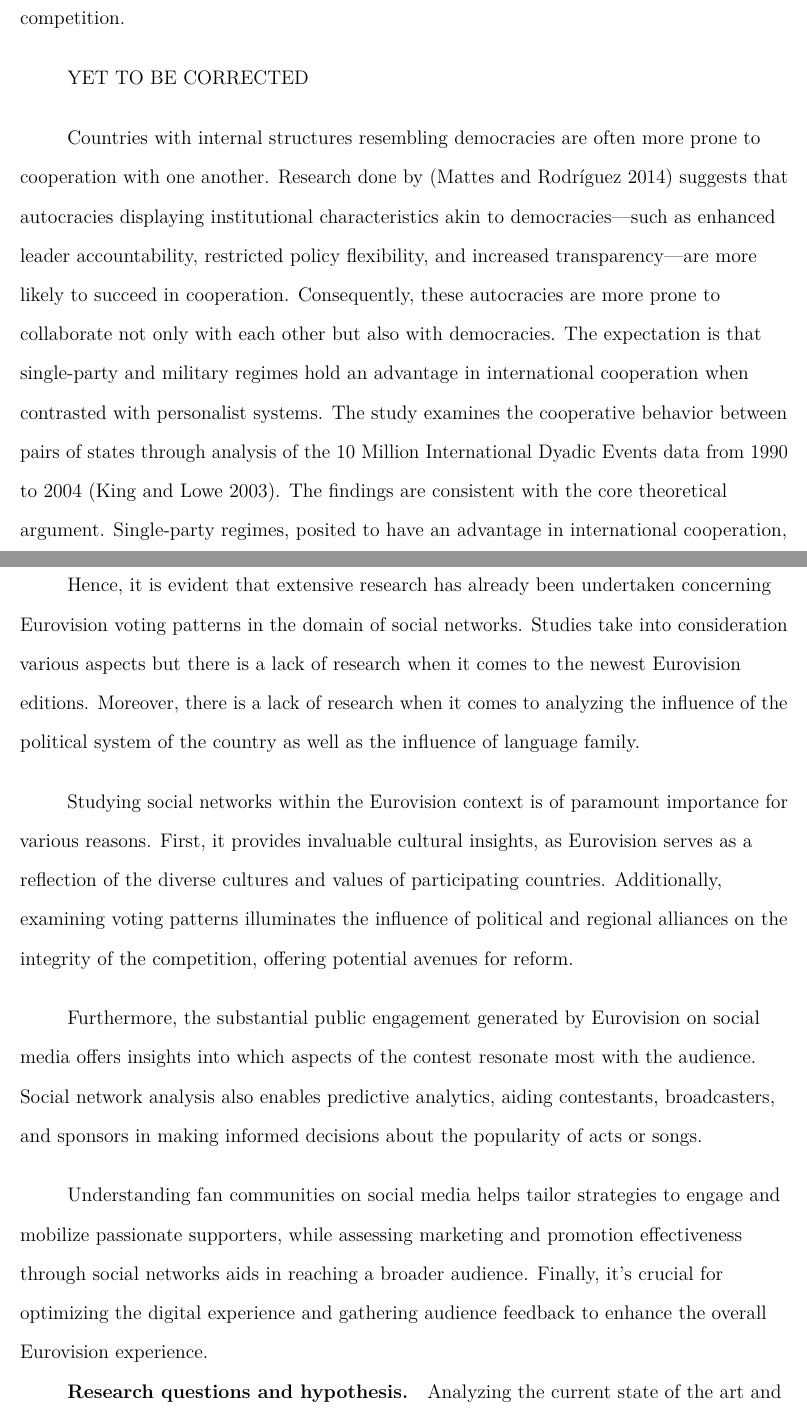
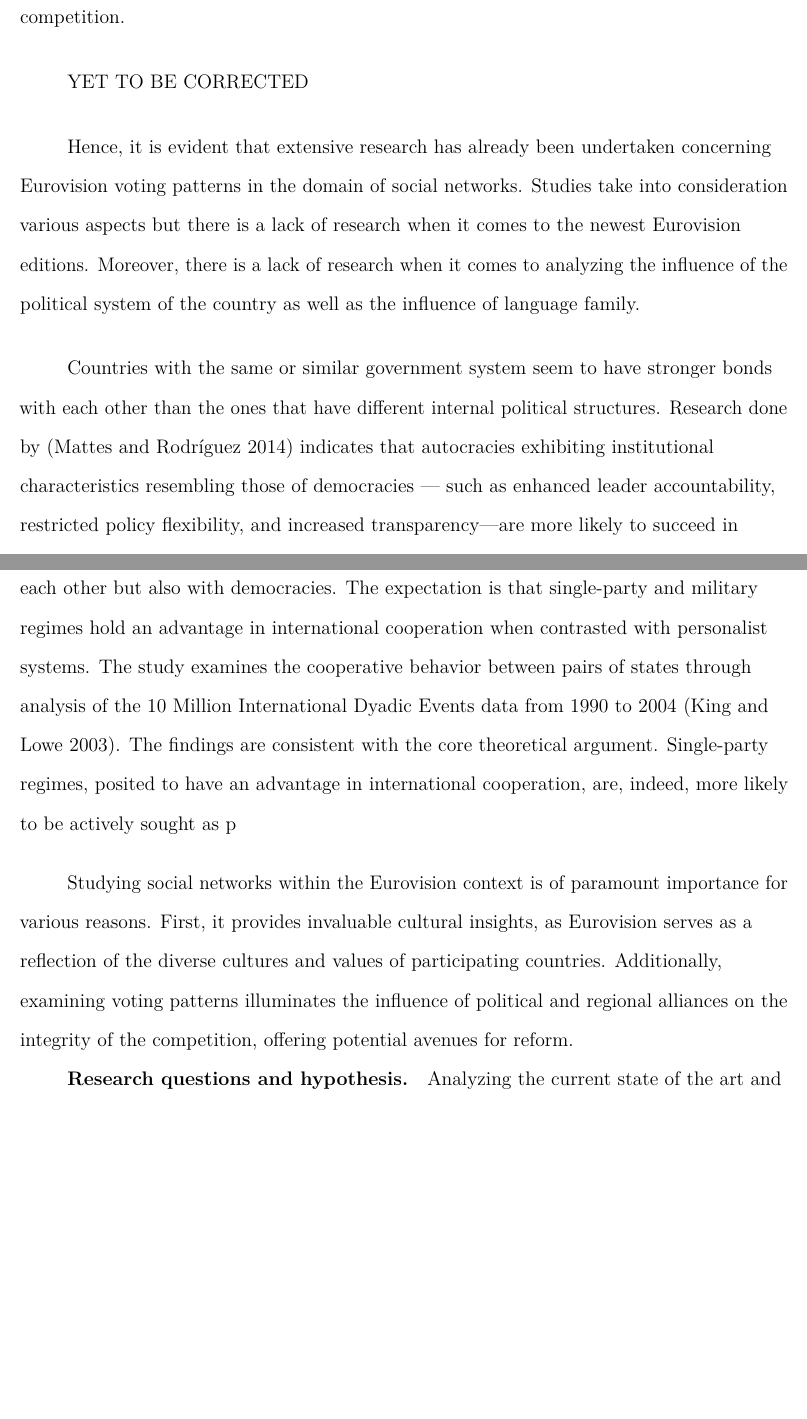
Before and after one commit to krzysztof99xd/SNA4DSProject, an R Markdown document (project_report/SNA4DSProjectTemplate.Rmd): two parts of pages 4 and 5 of 20 before the commit and two parts of pages 4 and 5 of 19 after it, joined at a grey line, cut so that both start at the same text, the shorter picture padded with empty space. Rendered offline with R 4.5, knitr and Pandoc, then LaTeX, with nearby package versions; the code chunks are not run, so their results and figures are left out.

Commit message:
Finish the paragraph about democratic countries cooperating with each other

```diff
--- a/project_report/SNA4DSProjectTemplate.Rmd
+++ b/project_report/SNA4DSProjectTemplate.Rmd
@@ -110,22 +110,6 @@ outcomes in the context of the 2021 competition.
 
 YET TO BE CORRECTED
 
-Countries with internal structures resembling democracies are often more
-prone to cooperation with one another. Research done by
-[@Mattes_Rodríguez_2014] suggests that autocracies displaying
-institutional characteristics akin to democracies---such as enhanced
-leader accountability, restricted policy flexibility, and increased
-transparency---are more likely to succeed in cooperation. Consequently,
-these autocracies are more prone to collaborate not only with each other
-but also with democracies. The expectation is that single-party and
-military regimes hold an advantage in international cooperation when
-contrasted with personalist systems. The study examines the cooperative
-behavior between pairs of states through analysis of the 10 Million
-International Dyadic Events data from 1990 to 2004 (King and Lowe 2003).
-The findings are consistent with the core theoretical argument.
-Single-party regimes, posited to have an advantage in international
-cooperation, are, indeed, more likely to be actively sought as partners.
-
 Hence, it is evident that extensive research has already been undertaken
 concerning Eurovision voting patterns in the domain of social networks.
 Studies take into consideration various aspects but there is a lack of
@@ -134,6 +118,23 @@ there is a lack of research when it comes to analyzing the influence of
 the political system of the country as well as the influence of language
 family.
 
+Countries with the same or similar government system seem to have
+stronger bonds with each other than the ones that have different
+internal political structures. Research done by [@Mattes_Rodríguez_2014]
+indicates that autocracies exhibiting institutional characteristics
+resembling those of democracies --- such as enhanced leader
+accountability, restricted policy flexibility, and increased
+transparency---are more likely to succeed in cooperation. Consequently,
+these autocracies are more prone to collaborate not only with each other
+but also with democracies. The expectation is that single-party and
+military regimes hold an advantage in international cooperation when
+contrasted with personalist systems. The study examines the cooperative
+behavior between pairs of states through analysis of the 10 Million
+International Dyadic Events data from 1990 to 2004 [@king2003automated].
+The findings are consistent with the core theoretical argument.
+Single-party regimes, posited to have an advantage in international
+cooperation, are, indeed, more likely to be actively sought as p
+
 Studying social networks within the Eurovision context is of paramount
 importance for various reasons. First, it provides invaluable cultural
 insights, as Eurovision serves as a reflection of the diverse cultures
@@ -141,19 +142,6 @@ and values of participating countries. Additionally, examining voting
 patterns illuminates the influence of political and regional alliances
 on the integrity of the competition, offering potential avenues for
 reform.
-
-Furthermore, the substantial public engagement generated by Eurovision
-on social media offers insights into which aspects of the contest
-resonate most with the audience. Social network analysis also enables
-predictive analytics, aiding contestants, broadcasters, and sponsors in
-making informed decisions about the popularity of acts or songs.
-
-Understanding fan communities on social media helps tailor strategies to
-engage and mobilize passionate supporters, while assessing marketing and
-promotion effectiveness through social networks aids in reaching a
-broader audience. Finally, it's crucial for optimizing the digital
-experience and gathering audience feedback to enhance the overall
-Eurovision experience.
 
 ### Research questions and hypothesis
 
```
Also changed, not shown: project_report/r-references.bib (+10 -0 lines).
